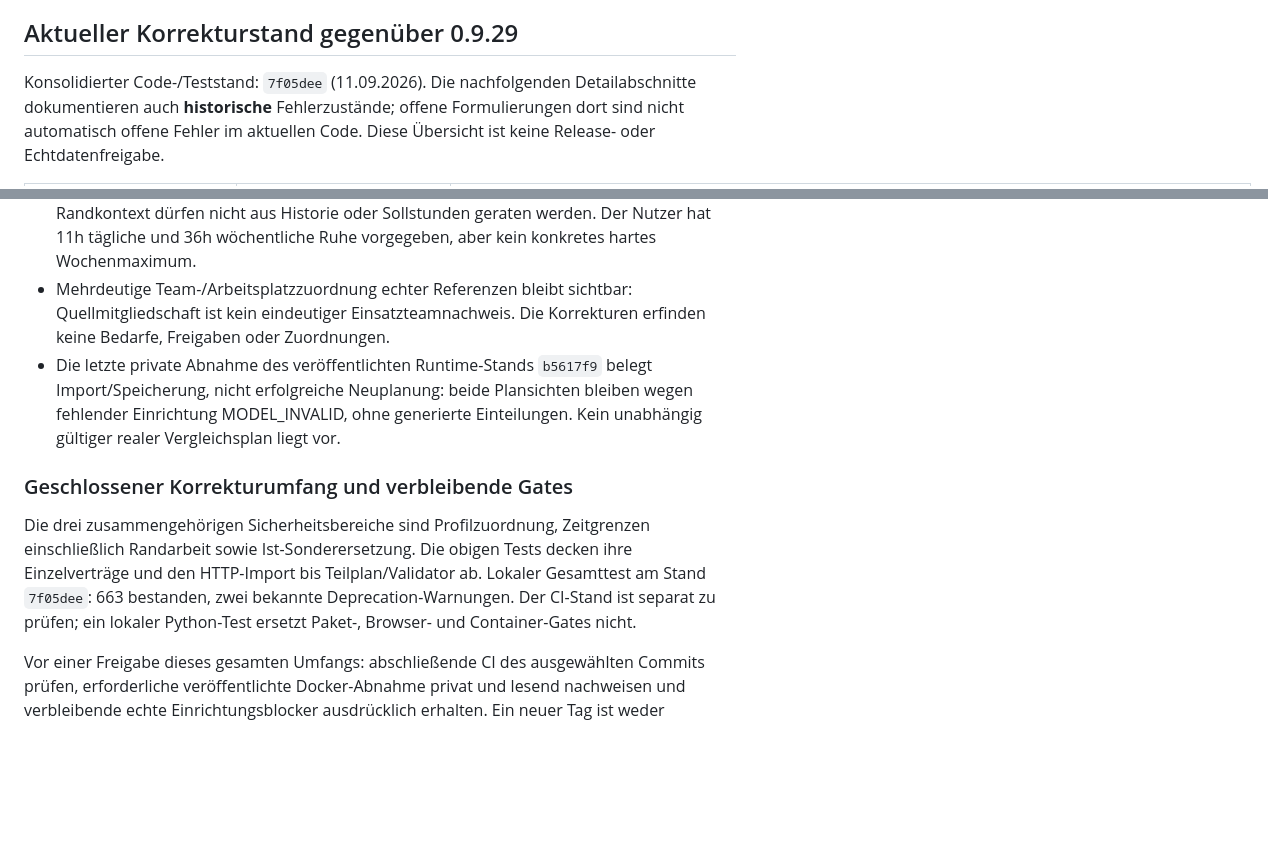
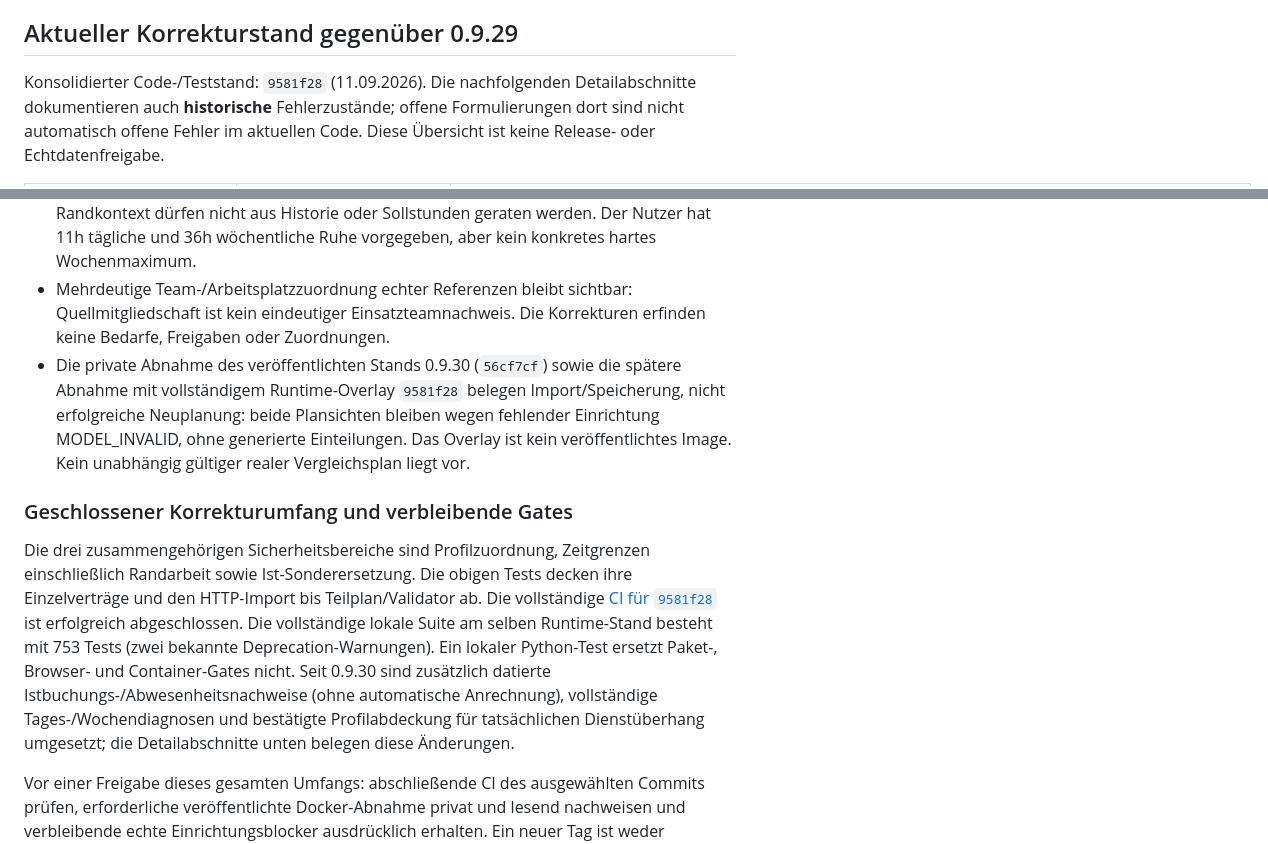
Before and after one commit to mschabhuettl/openschichtplaner5-generator, a Markdown page: docs/source-semantics.md, 2 parts joined by grey strips. Drawn GitHub-style; blank space fills up the shorter version.

```diff
--- a/docs/source-semantics.md
+++ b/docs/source-semantics.md
@@ -9,7 +9,7 @@ Abnahme aller Originaltabellen. Keine realen Datensätze sind enthalten.
 
 ## Aktueller Korrekturstand gegenüber 0.9.29
 
-Konsolidierter Code-/Teststand: `7f05dee` (11.09.2026). Die nachfolgenden
+Konsolidierter Code-/Teststand: `9581f28` (11.09.2026). Die nachfolgenden
 Detailabschnitte dokumentieren auch **historische** Fehlerzustände; offene
 Formulierungen dort sind nicht automatisch offene Fehler im aktuellen Code.
 Diese Übersicht ist keine Release- oder Echtdatenfreigabe.
@@ -37,19 +37,26 @@ Diese Übersicht ist keine Release- oder Echtdatenfreigabe.
 - Mehrdeutige Team-/Arbeitsplatzzuordnung echter Referenzen bleibt sichtbar:
   Quellmitgliedschaft ist kein eindeutiger Einsatzteamnachweis. Die Korrekturen
   erfinden keine Bedarfe, Freigaben oder Zuordnungen.
-- Die letzte private Abnahme des veröffentlichten Runtime-Stands `b5617f9`
-  belegt Import/Speicherung, nicht erfolgreiche Neuplanung: beide Plansichten
-  bleiben wegen fehlender Einrichtung MODEL_INVALID, ohne generierte
-  Einteilungen. Kein unabhängig gültiger realer Vergleichsplan liegt vor.
+- Die private Abnahme des veröffentlichten Stands 0.9.30 (`56cf7cf`) sowie
+  die spätere Abnahme mit vollständigem Runtime-Overlay `9581f28` belegen
+  Import/Speicherung, nicht erfolgreiche Neuplanung: beide Plansichten bleiben
+  wegen fehlender Einrichtung MODEL_INVALID, ohne generierte Einteilungen.
+  Das Overlay ist kein veröffentlichtes Image. Kein unabhängig gültiger realer
+  Vergleichsplan liegt vor.
 
 ### Geschlossener Korrekturumfang und verbleibende Gates
 
 Die drei zusammengehörigen Sicherheitsbereiche sind Profilzuordnung,
 Zeitgrenzen einschließlich Randarbeit sowie Ist-Sonderersetzung. Die obigen
 Tests decken ihre Einzelverträge und den HTTP-Import bis Teilplan/Validator ab.
-Lokaler Gesamttest am Stand `7f05dee`: 663 bestanden, zwei bekannte
-Deprecation-Warnungen. Der CI-Stand ist separat zu prüfen; ein lokaler
-Python-Test ersetzt Paket-, Browser- und Container-Gates nicht.
+Die vollständige [CI für `9581f28`](https://github.com/mschabhuettl/openschichtplaner5-generator/actions/runs/34603999074)
+ist erfolgreich abgeschlossen. Die vollständige lokale Suite am selben
+Runtime-Stand besteht mit 753 Tests (zwei bekannte Deprecation-Warnungen).
+Ein lokaler Python-Test ersetzt Paket-,
+Browser- und Container-Gates nicht. Seit 0.9.30 sind zusätzlich datierte
+Istbuchungs-/Abwesenheitsnachweise (ohne automatische Anrechnung), vollständige
+Tages-/Wochendiagnosen und bestätigte Profilabdeckung für tatsächlichen
+Dienstüberhang umgesetzt; die Detailabschnitte unten belegen diese Änderungen.
 
 Vor einer Freigabe dieses gesamten Umfangs: abschließende CI des ausgewählten
 Commits prüfen, erforderliche veröffentlichte Docker-Abnahme privat und lesend
```
Also changed, not shown: other parts of docs/source-semantics.md (+47 -0 lines).
